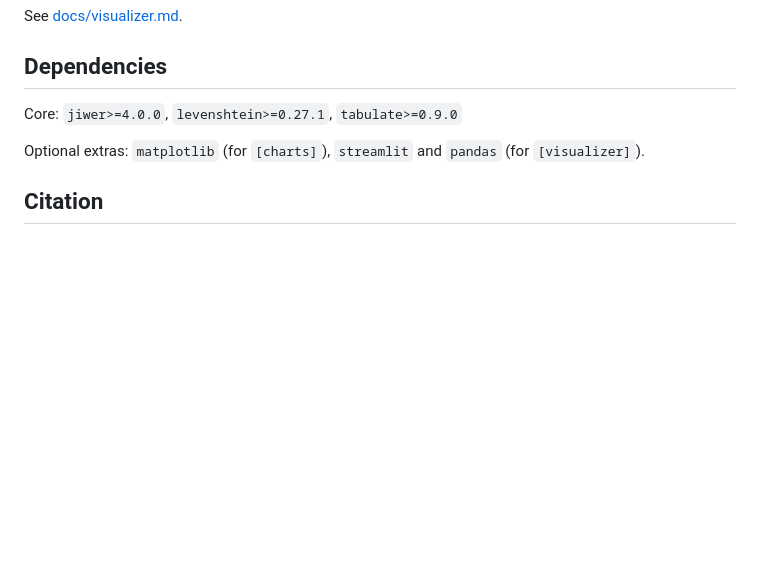
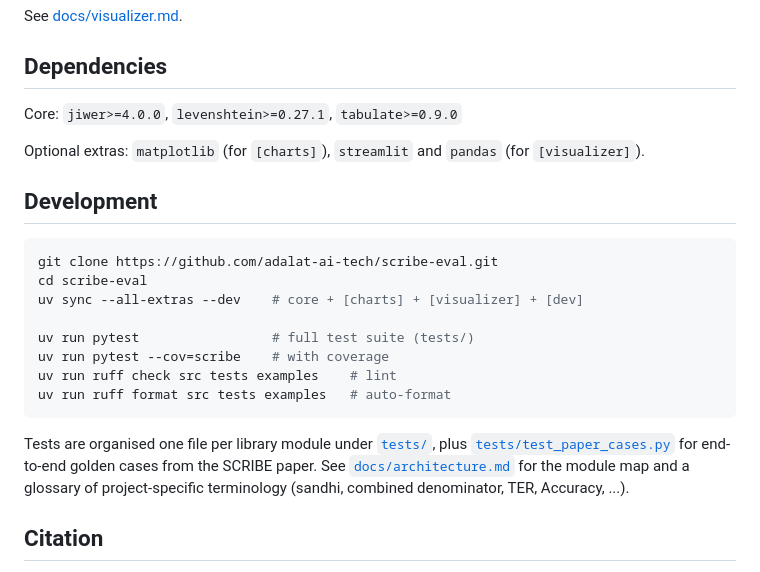
Before and after one commit to adalat-ai-tech/scribe-eval, a Markdown page: README.md, the part around the change. GitHub-like rendering; blank space fills up the shorter version.

Commit message:
docs: add README Development section and fix broken anchor
Co-Authored-By: Claude Opus 4.7 (1M context) <noreply@anthropic.com>

````diff
--- a/README.md
+++ b/README.md
@@ -93,6 +93,25 @@ Core: `jiwer>=4.0.0`, `levenshtein>=0.27.1`, `tabulate>=0.9.0`
 
 Optional extras: `matplotlib` (for `[charts]`), `streamlit` and `pandas` (for `[visualizer]`).
 
+## Development
+
+```bash
+git clone https://github.com/adalat-ai-tech/scribe-eval.git
+cd scribe-eval
+uv sync --all-extras --dev    # core + [charts] + [visualizer] + [dev]
+
+uv run pytest                 # full test suite (tests/)
+uv run pytest --cov=scribe    # with coverage
+uv run ruff check src tests examples    # lint
+uv run ruff format src tests examples   # auto-format
+```
+
+Tests are organised one file per library module under [`tests/`](tests/), plus
+[`tests/test_paper_cases.py`](tests/test_paper_cases.py) for end-to-end golden
+cases from the SCRIBE paper. See [`docs/architecture.md`](docs/architecture.md)
+for the module map and a glossary of project-specific terminology
+(sandhi, combined denominator, TER, Accuracy, ...).
+
 ## Citation
 
 The SCRIBE paper is currently under anonymous review at Interspeech 2026. A
````
Also changed, not shown: docs/batch-processing.md (+1 -1 lines).
